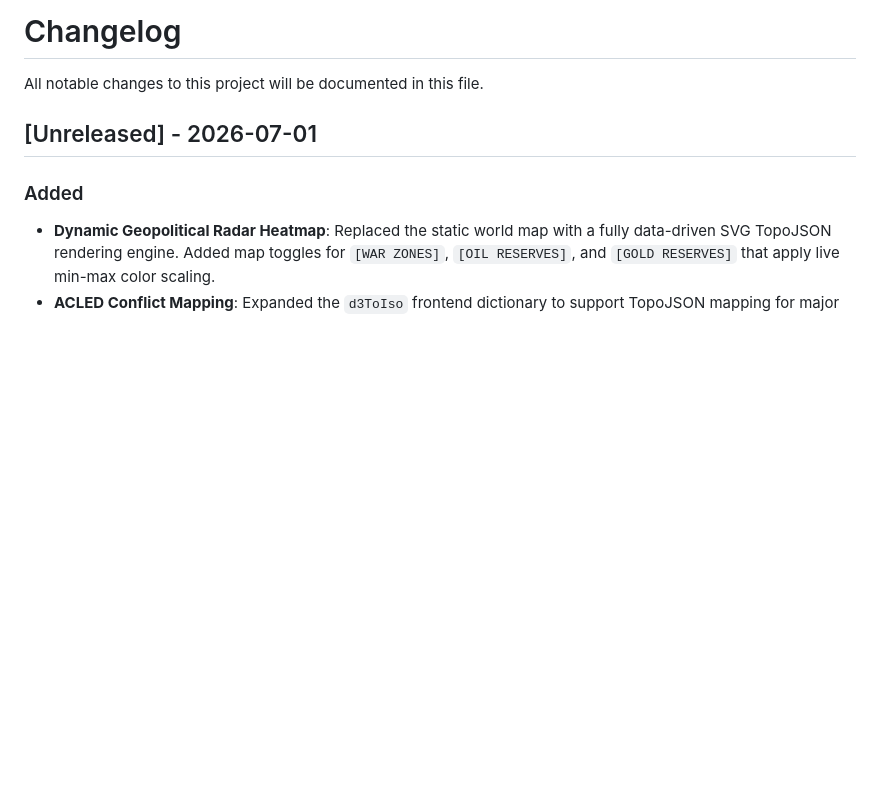
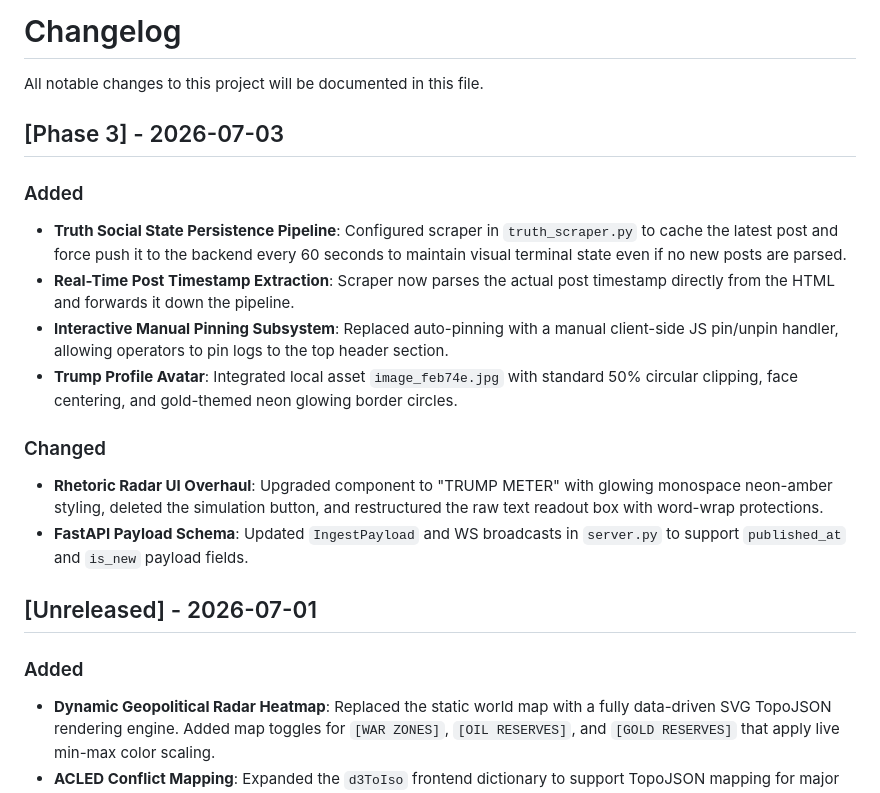
Before and after one commit to kanikakataria75-ship-it/finverse-macro-terminal, a Markdown page: CHANGELOG.md, the part around the change. Drawn GitHub-style; blank space fills up the shorter version.

```diff
--- a/CHANGELOG.md
+++ b/CHANGELOG.md
@@ -1,6 +1,18 @@
 # Changelog
 
 All notable changes to this project will be documented in this file.
+
+## [Phase 3] - 2026-07-03
+
+### Added
+- **Truth Social State Persistence Pipeline**: Configured scraper in `truth_scraper.py` to cache the latest post and force push it to the backend every 60 seconds to maintain visual terminal state even if no new posts are parsed.
+- **Real-Time Post Timestamp Extraction**: Scraper now parses the actual post timestamp directly from the HTML and forwards it down the pipeline.
+- **Interactive Manual Pinning Subsystem**: Replaced auto-pinning with a manual client-side JS pin/unpin handler, allowing operators to pin logs to the top header section.
+- **Trump Profile Avatar**: Integrated local asset `image_feb74e.jpg` with standard 50% circular clipping, face centering, and gold-themed neon glowing border circles.
+
+### Changed
+- **Rhetoric Radar UI Overhaul**: Upgraded component to "TRUMP METER" with glowing monospace neon-amber styling, deleted the simulation button, and restructured the raw text readout box with word-wrap protections.
+- **FastAPI Payload Schema**: Updated `IngestPayload` and WS broadcasts in `server.py` to support `published_at` and `is_new` payload fields.
 
 ## [Unreleased] - 2026-07-01
 
```
Also changed, not shown: README.md (+5 -2 lines), SYSTEM_MAP.md (+4 -5 lines), image_feb74e.jpg (added), 10 other files.
